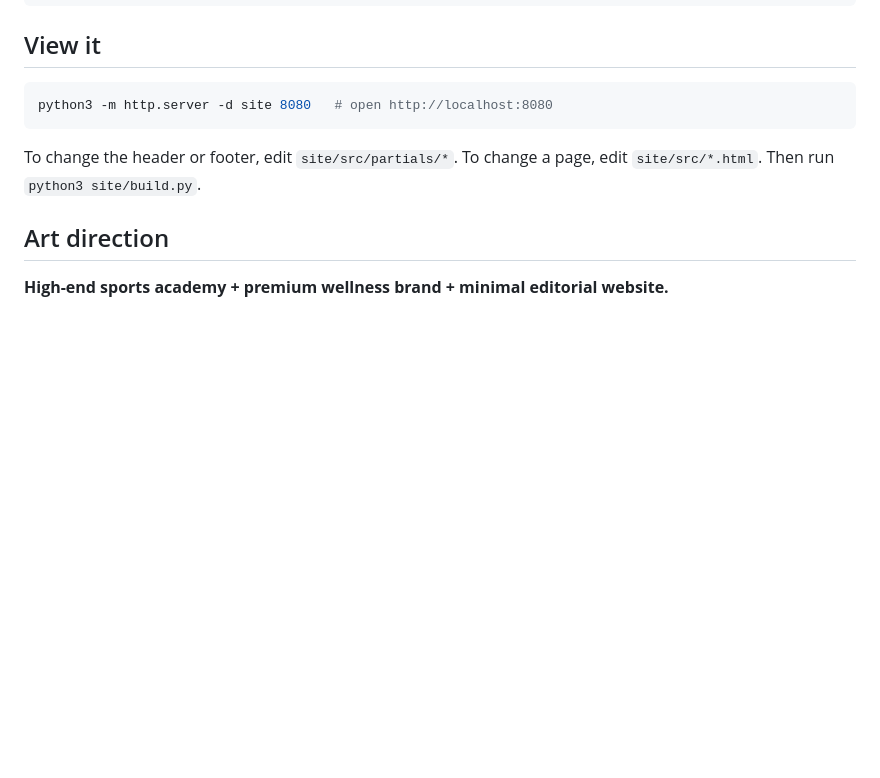
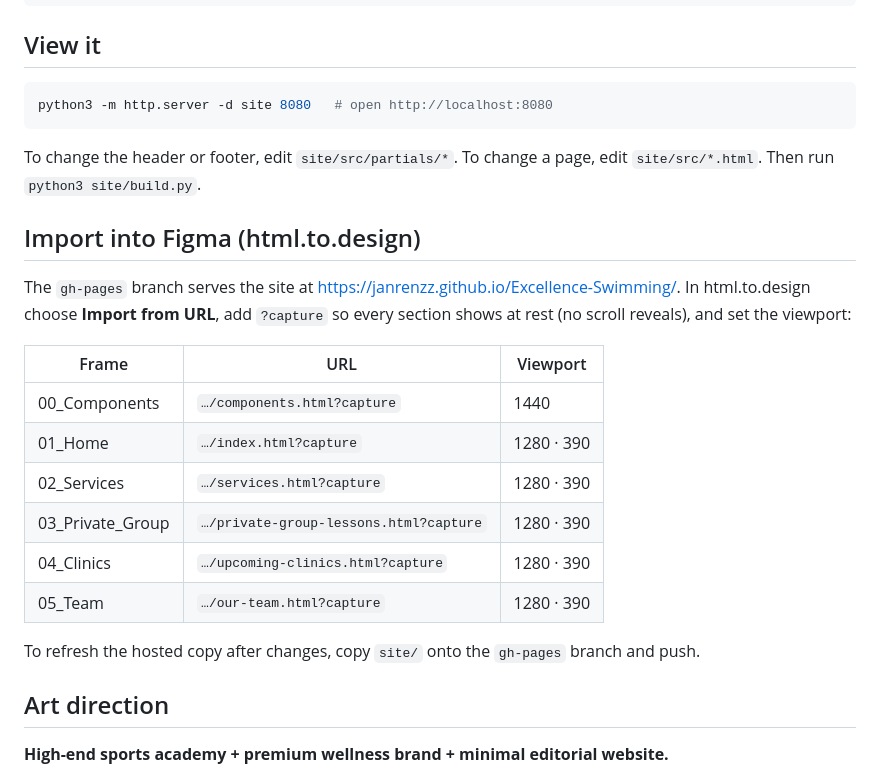
Before and after one commit to Janrenzz/Excellence-Swimming, a Markdown page: README.md, the part around the change. Drawn GitHub-style; blank space fills up the shorter version.

Commit message:
Document html.to.design import URLs and viewports
Co-Authored-By: Claude Opus 5.5 <noreply@anthropic.com>
Claude-Session: https://claude.ai/code/session_01DgivUcVpS7UgTiB986bQQM

```diff
--- a/README.md
+++ b/README.md
@@ -27,6 +27,21 @@ python3 -m http.server -d site 8080   # open http://localhost:8080
 
 To change the header or footer, edit `site/src/partials/*`. To change a page, edit `site/src/*.html`. Then run `python3 site/build.py`.
 
+## Import into Figma (html.to.design)
+
+The `gh-pages` branch serves the site at https://janrenzz.github.io/Excellence-Swimming/. In html.to.design choose **Import from URL**, add `?capture` so every section shows at rest (no scroll reveals), and set the viewport:
+
+| Frame | URL | Viewport |
+|---|---|---|
+| 00_Components | `…/components.html?capture` | 1440 |
+| 01_Home | `…/index.html?capture` | 1280 · 390 |
+| 02_Services | `…/services.html?capture` | 1280 · 390 |
+| 03_Private_Group | `…/private-group-lessons.html?capture` | 1280 · 390 |
+| 04_Clinics | `…/upcoming-clinics.html?capture` | 1280 · 390 |
+| 05_Team | `…/our-team.html?capture` | 1280 · 390 |
+
+To refresh the hosted copy after changes, copy `site/` onto the `gh-pages` branch and push.
+
 ## Art direction
 
 **High-end sports academy + premium wellness brand + minimal editorial website.**
```
